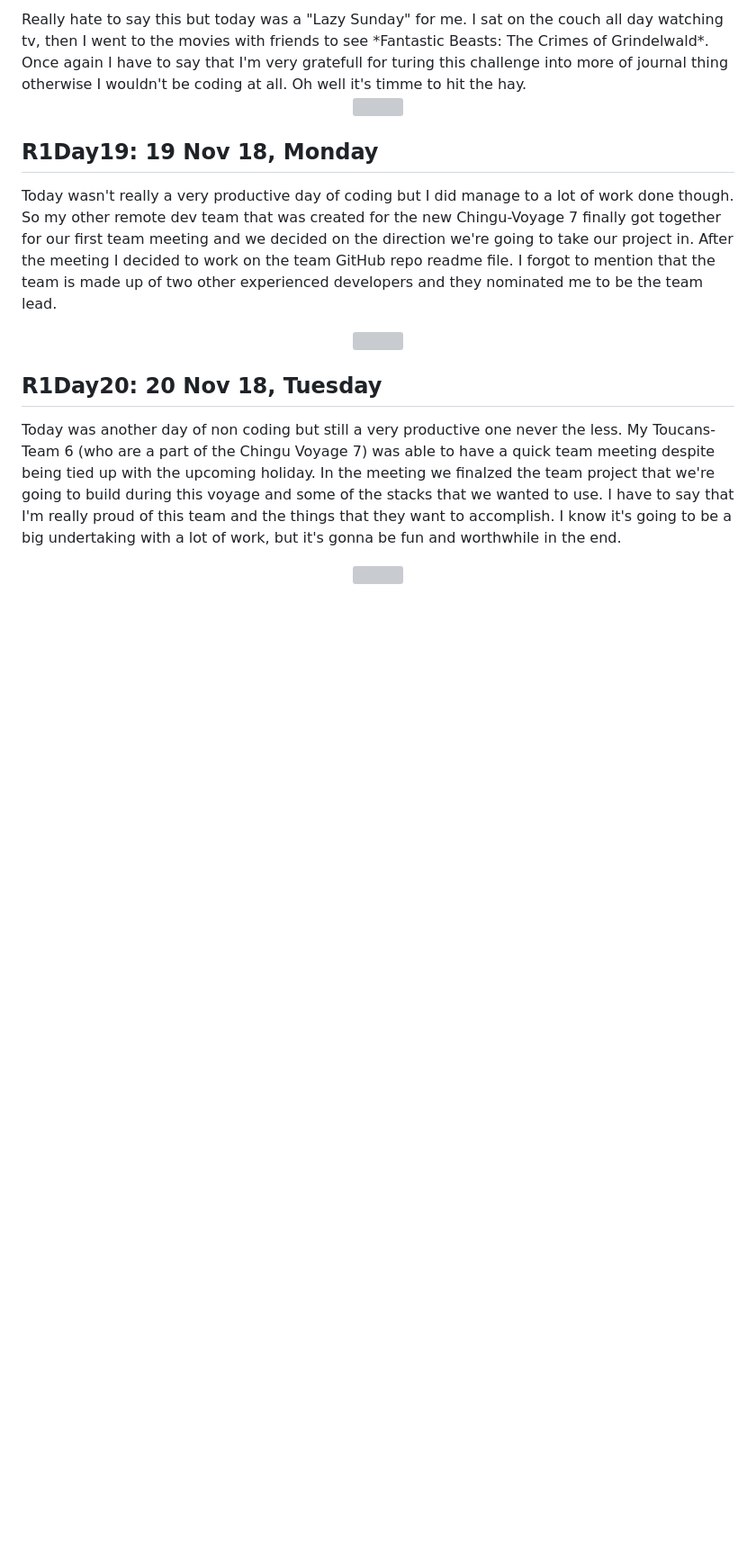
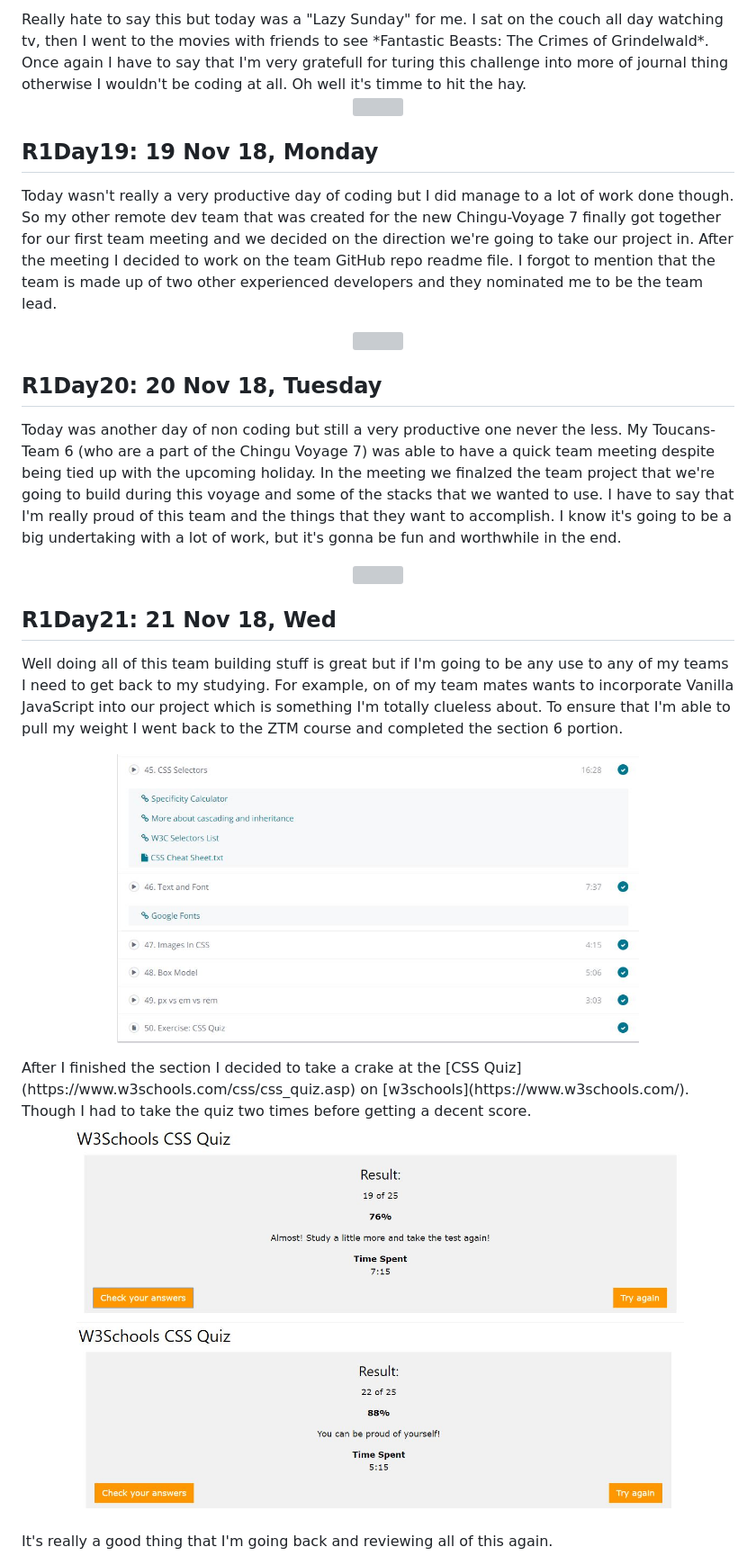
Before and after one commit to Developer-Toolkit/100_Days_Of_Code, a Markdown page: R1.md, the part around the change printed below. Shown: that part at 90% size. Drawn GitHub-style; pictures changed too: images/css_quiz1.JPG (added), images/css_quiz2.JPG (added), images/zero_section6B.JPG (added); blank space fills up the shorter version; grey boxes are pictures that could not be loaded.

Commit message:
Added R1Day21

```diff
--- a/R1.md
+++ b/R1.md
@@ -187,3 +187,15 @@ Today was another day of non coding but still a very productive one never the le
 <p align="center">
   <img width="480" height="480" src="images/team_mintues1.JPG">
 </p>
+
+## R1Day21: 21 Nov 18, Wed
+Well doing all of this team building stuff is great but if I'm going to be any use to any of my teams I need to get back to my studying. For example, on of my team mates wants to incorporate Vanilla JavaScript into our project which is something I'm totally clueless about. To ensure that I'm able to pull my weight I went back to the ZTM course and completed the section 6 portion.
+<p align="center">
+  <img width="580" height="380" src="images/zero_section6B.JPG">
+</p>
+After I finished the section I decided to take a crake at the [CSS Quiz](https://www.w3schools.com/css/css_quiz.asp) on [w3schools](https://www.w3schools.com/). Though I had to take the quiz two times before getting a decent score.
+<p align="center">
+  <img width="680" height="380" src="images/css_quiz1.JPG">
+  <img width="680" height="380" src="images/css_quiz2.JPG">
+</p>
+It's really a good thing that I'm going back and reviewing all of this again.
```
Also changed, not shown: other parts of R1.md (+1 -1 lines).
